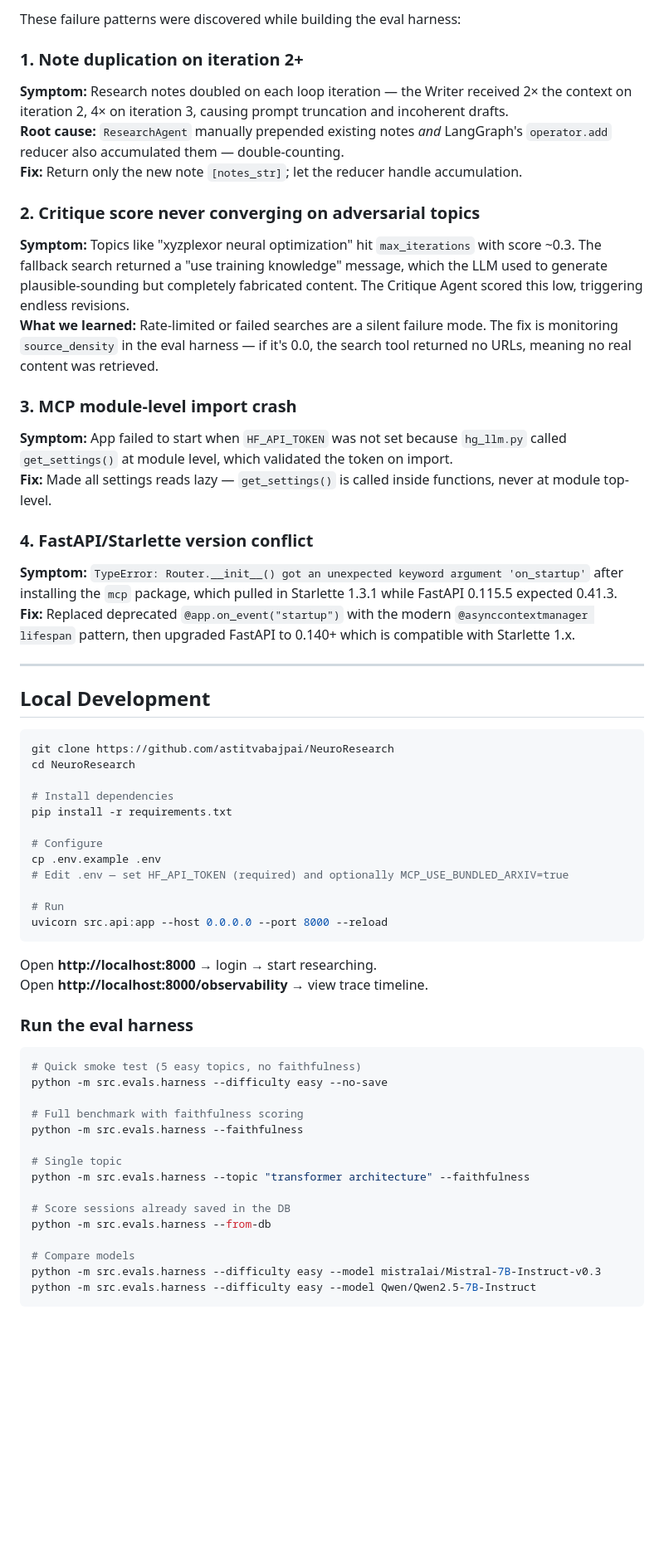
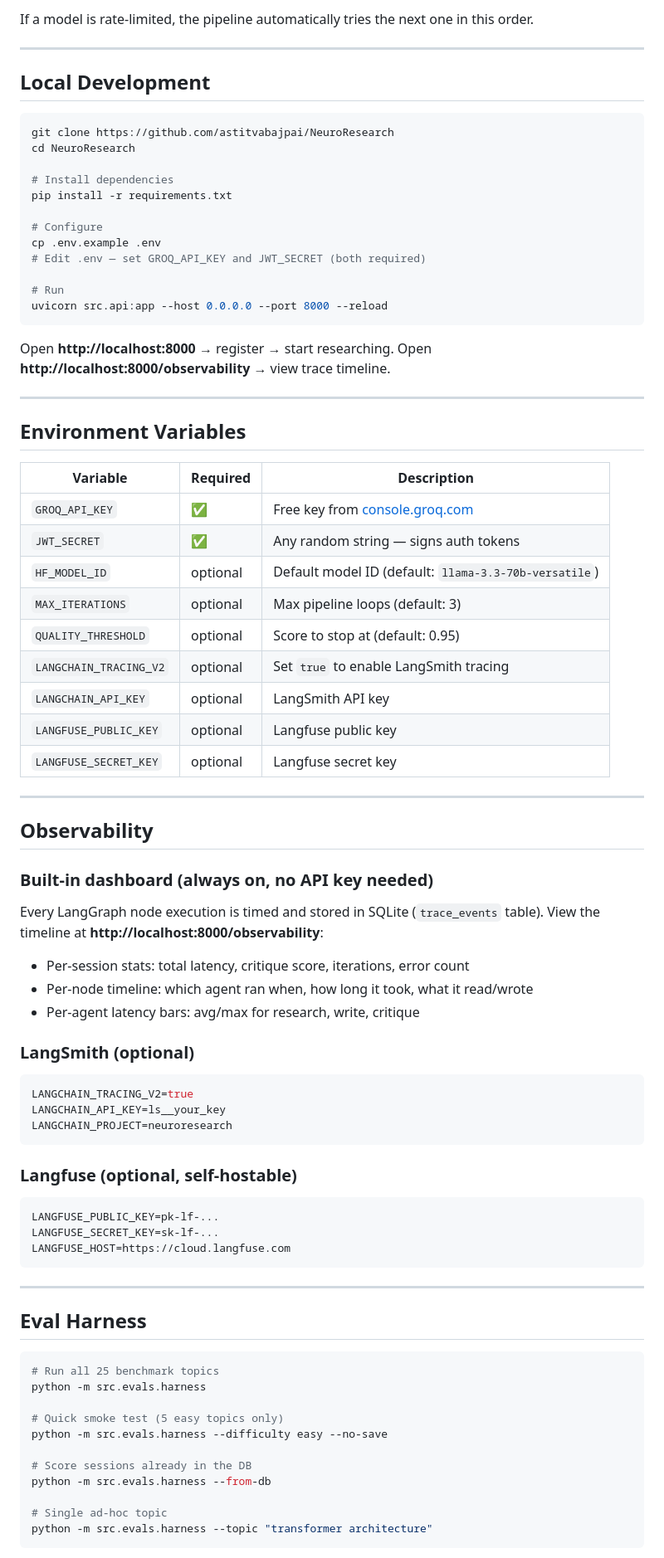
Before and after one commit to astitvabajpai/NeuroResearch, a Markdown page: README.md, the part around one of its changes. Shown at 83% size. Rendered like a GitHub page; blank space fills up the shorter version.

Commit message:
docs: rewrite README to reflect current Groq-only architecture

````diff
--- a/README.md
+++ b/README.md
@@ -188,21 +96,4 @@ LANGFUSE_HOST=https://cloud.langfuse.com
-These failure patterns were discovered while building the eval harness:
-
-### 1. Note duplication on iteration 2+
-**Symptom:** Research notes doubled on each loop iteration — the Writer received 2× the context on iteration 2, 4× on iteration 3, causing prompt truncation and incoherent drafts.
-**Root cause:** `ResearchAgent` manually prepended existing notes *and* LangGraph's `operator.add` reducer also accumulated them — double-counting.
-**Fix:** Return only the new note `[notes_str]`; let the reducer handle accumulation.
-
-### 2. Critique score never converging on adversarial topics
-**Symptom:** Topics like "xyzplexor neural optimization" hit `max_iterations` with score ~0.3. The fallback search returned a "use training knowledge" message, which the LLM used to generate plausible-sounding but completely fabricated content. The Critique Agent scored this low, triggering endless revisions.
-**What we learned:** Rate-limited or failed searches are a silent failure mode. The fix is monitoring `source_density` in the eval harness — if it's 0.0, the search tool returned no URLs, meaning no real content was retrieved.
-
-### 3. MCP module-level import crash
-**Symptom:** App failed to start when `HF_API_TOKEN` was not set because `hg_llm.py` called `get_settings()` at module level, which validated the token on import.
-**Fix:** Made all settings reads lazy — `get_settings()` is called inside functions, never at module top-level.
-
-### 4. FastAPI/Starlette version conflict
-**Symptom:** `TypeError: Router.__init__() got an unexpected keyword argument 'on_startup'` after installing the `mcp` package, which pulled in Starlette 1.3.1 while FastAPI 0.115.5 expected 0.41.3.
-**Fix:** Replaced deprecated `@app.on_event("startup")` with the modern `@asynccontextmanager lifespan` pattern, then upgraded FastAPI to 0.140+ which is compatible with Starlette 1.x.
+If a model is rate-limited, the pipeline automatically tries the next one in this order.
 
 ---
 
@@ -217,32 +108,75 @@ pip install -r requirements.txt
 
 # Configure
 cp .env.example .env
-# Edit .env — set HF_API_TOKEN (required) and optionally MCP_USE_BUNDLED_ARXIV=true
+# Edit .env — set GROQ_API_KEY and JWT_SECRET (both required)
 
 # Run
 uvicorn src.api:app --host 0.0.0.0 --port 8000 --reload
 ```
 
-Open **http://localhost:8000** → login → start researching.
+Open **http://localhost:8000** → register → start researching.
 Open **http://localhost:8000/observability** → view trace timeline.
 
-### Run the eval harness
+---
+
+## Environment Variables
+
+| Variable | Required | Description |
+|---|---|---|
+| `GROQ_API_KEY` | ✅ | Free key from [console.groq.com](https://console.groq.com/keys) |
+| `JWT_SECRET` | ✅ | Any random string — signs auth tokens |
+| `HF_MODEL_ID` | optional | Default model ID (default: `llama-3.3-70b-versatile`) |
+| `MAX_ITERATIONS` | optional | Max pipeline loops (default: 3) |
+| `QUALITY_THRESHOLD` | optional | Score to stop at (default: 0.95) |
+| `LANGCHAIN_TRACING_V2` | optional | Set `true` to enable LangSmith tracing |
+| `LANGCHAIN_API_KEY` | optional | LangSmith API key |
+| `LANGFUSE_PUBLIC_KEY` | optional | Langfuse public key |
+| `LANGFUSE_SECRET_KEY` | optional | Langfuse secret key |
+
+---
+
+## Observability
+
+### Built-in dashboard (always on, no API key needed)
+
+Every LangGraph node execution is timed and stored in SQLite (`trace_events` table).
+View the timeline at **http://localhost:8000/observability**:
+
+- Per-session stats: total latency, critique score, iterations, error count
+- Per-node timeline: which agent ran when, how long it took, what it read/wrote
+- Per-agent latency bars: avg/max for research, write, critique
+
+### LangSmith (optional)
+
+```env
+LANGCHAIN_TRACING_V2=true
+LANGCHAIN_API_KEY=ls__your_key
+LANGCHAIN_PROJECT=neuroresearch
+```
+
+### Langfuse (optional, self-hostable)
+
+```env
+LANGFUSE_PUBLIC_KEY=pk-lf-...
+LANGFUSE_SECRET_KEY=sk-lf-...
+LANGFUSE_HOST=https://cloud.langfuse.com
+```
+
+---
+
+## Eval Harness
 
 ```bash
-# Quick smoke test (5 easy topics, no faithfulness)
+# Run all 25 benchmark topics
+python -m src.evals.harness
+
+# Quick smoke test (5 easy topics only)
 python -m src.evals.harness --difficulty easy --no-save
 
-# Full benchmark with faithfulness scoring
-python -m src.evals.harness --faithfulness
-
-# Single topic
-python -m src.evals.harness --topic "transformer architecture" --faithfulness
-
-# Score sessions already saved in the DB
+# Score sessions already in the DB
 python -m src.evals.harness --from-db
 
-# Compare models
-python -m src.evals.harness --difficulty easy --model mistralai/Mistral-7B-Instruct-v0.3
-python -m src.evals.harness --difficulty easy --model Qwen/Qwen2.5-7B-Instruct
+# Single ad-hoc topic
+python -m src.evals.harness --topic "transformer architecture"
 ```
 
````
Also changed, not shown: other parts of README.md (+123 -205 lines).
